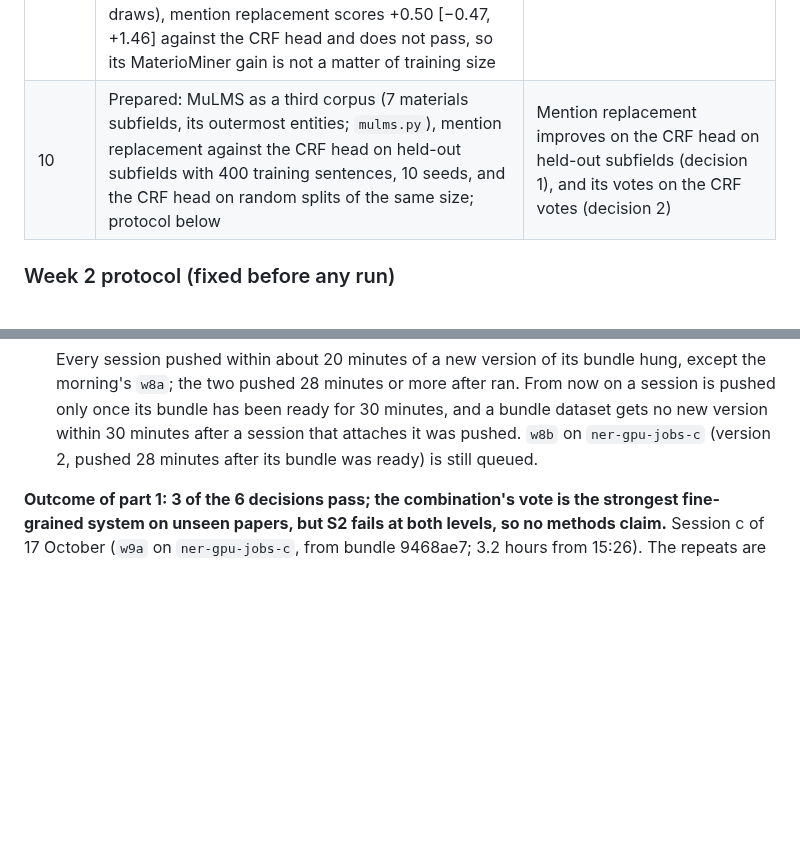
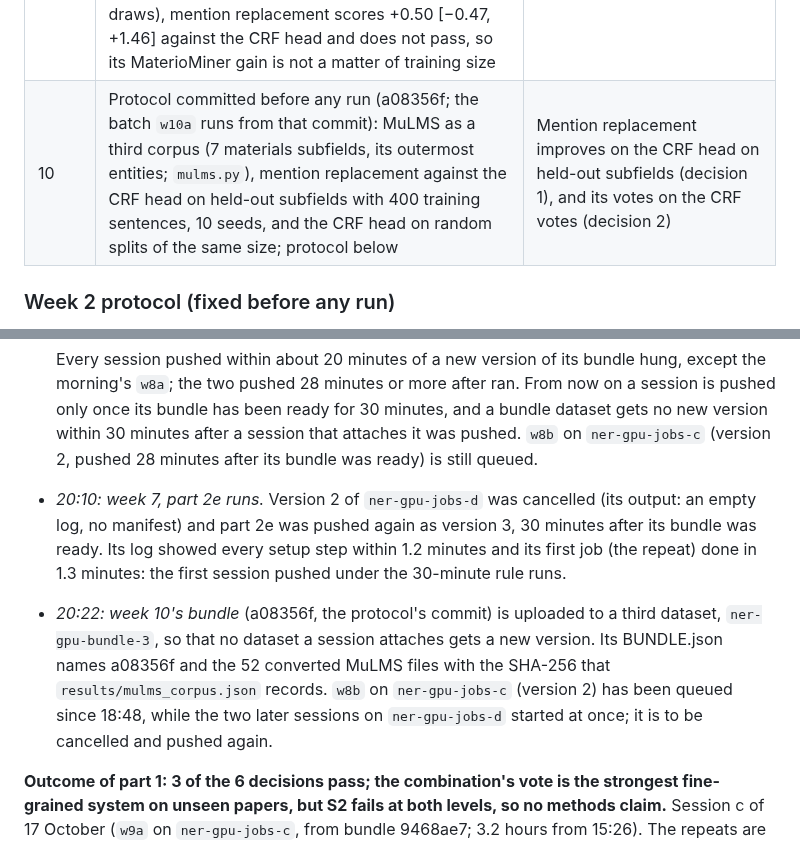
Before and after one commit to hatemadi15/AI_Research_Ontologies_GNN_GRL, a Markdown page: docs/ROADMAP.md, 2 parts joined by grey strips. Rendered like a GitHub page; blank space fills up the shorter version.

Commit message:
ROADMAP: week 7 part 2e runs under the 30-minute rule; week 10's bundle uploaded
Version 3 of ner-gpu-jobs-d (part 2e, pushed 30 minutes after its bundle was
ready) logged every setup step within 1.2 minutes. Week 10's bundle
(a08356f, with the 52 converted MuLMS files) goes to a third dataset,
ner-gpu-bundle-3. w8b on ner-gpu-jobs-c has been queued since 18:48 while
two later sessions started at once, so it is to be cancelled and pushed
again. The week-10 row now names the protocol's commit.

Claude-Session: https://claude.ai/code/session_01NhwVijeuqb7N5gXQR4kxKu

```diff
--- a/docs/ROADMAP.md
+++ b/docs/ROADMAP.md
@@ -1023,7 +1023,7 @@ chance at class level. For a Task C-style result:
 | 7 | In progress: NER, part 1, document-level label consistency for unseen papers, a post-processing rule on the saved predictions (no GPU; protocol below); part 2a, recall calibration (a bias on the CRF head's emissions, chosen on inner folds; done, no claim: the missed entities are not near the threshold); part 2b, mention replacement (screen, then 10 seeds if it passes; protocol below; done: it improves on the CRF head at both granularities, +2.77 [+1.51, +4.03] fine-grained and +1.28 [+0.06, +2.51] coarse-grained, but its vote does not beat the strongest systems and S2 on SOFC-Exp gives −0.29), and later the combinations of the methods that pass week 6, fixed after the week-6 decisions; part 2c, coarse-to-fine completion (done, no claim); part 2d, multi-task training on SOFC-Exp's two levels (done, no claim: −0.78 [−2.39, +0.84] on the slot level, −0.15 [−1.36, +1.05] on the entity level); part 2e, SOFC-Exp's test articles cut into words as its training articles are (protocol below). Then class-level taxonomy (LLM or cross-encoder + arborescence) and a relation annotation pilot | Part 1: the rule improves on the strongest system on unseen papers and on SOFC-Exp's CRF head. Taxonomy: first class-level F1 above chance; relation guidelines |
 | 8 | Part 1 done: SOFC-Exp beyond its official split, the CRF head with 10 seeds on 5 random sentence splits and on 5 folds of 9 held-out articles (`--document-folds 5`; protocol below, descriptive): 86.27 against 82.79, a gap of 3.48 points (28–31 on MaterioMiner); part 2 (its first session hung and was cancelled; it runs again after week 9), more papers or more sentences: three training papers cut to the size of two against two papers (`--two-paper-size`; protocol below) | Part 1: the gap between random splits and unseen documents measured on a second corpus. Part 2: whether a third paper helps at the same number of training sentences |
 | 9 | Part 1 done: mention replacement on the multi-task model (`crf_mt_mr`, 10 seeds on the held-out papers, S2 on SOFC-Exp's two levels; protocol below). 3 of 6 decisions pass: against the multi-task model +3.01 [+0.42, +5.60] fine-grained and +2.30 [+0.49, +4.10] coarse-grained, and its vote against the multi-task vote +2.86 [+0.18, +5.54] fine-grained, now the strongest fine-grained system on unseen papers (55.33); coarse-grained its vote does not beat the seed vote, and S2 fails at both levels, so no methods claim (C21). Part 2 done: on SOFC-Exp cut to MaterioMiner's size (10 of its 26 training articles, 5 draws), mention replacement scores +0.50 [−0.47, +1.46] against the CRF head and does not pass, so its MaterioMiner gain is not a matter of training size | Part 1: the combination's vote improves on the strongest system on unseen papers, and on SOFC-Exp. Part 2: mention replacement improves on the CRF head on a MaterioMiner-sized SOFC-Exp |
-| 10 | Prepared: MuLMS as a third corpus (7 materials subfields, its outermost entities; `mulms.py`), mention replacement against the CRF head on held-out subfields with 400 training sentences, 10 seeds, and the CRF head on random splits of the same size; protocol below | Mention replacement improves on the CRF head on held-out subfields (decision 1), and its votes on the CRF votes (decision 2) |
+| 10 | Protocol committed before any run (a08356f; the batch `w10a` runs from that commit): MuLMS as a third corpus (7 materials subfields, its outermost entities; `mulms.py`), mention replacement against the CRF head on held-out subfields with 400 training sentences, 10 seeds, and the CRF head on random splits of the same size; protocol below | Mention replacement improves on the CRF head on held-out subfields (decision 1), and its votes on the CRF votes (decision 2) |
 
 ### Week 2 protocol (fixed before any run)
 
@@ -2776,6 +2776,18 @@ this on the GPU. Nothing else in the design changes.
   been ready for 30 minutes, and a bundle dataset gets no new version within
   30 minutes after a session that attaches it was pushed. `w8b` on `ner-gpu-jobs-c` (version 2, pushed 28 minutes
   after its bundle was ready) is still queued.
+- *20:10: week 7, part 2e runs.* Version 2 of `ner-gpu-jobs-d` was
+  cancelled (its output: an empty log, no manifest) and part 2e was pushed
+  again as version 3, 30 minutes after its bundle was ready. Its log showed
+  every setup step within 1.2 minutes and its first job (the repeat) done in
+  1.3 minutes: the first session pushed under the 30-minute rule runs.
+- *20:22: week 10's bundle* (a08356f, the protocol's commit) is uploaded to
+  a third dataset, `ner-gpu-bundle-3`, so that no dataset a session
+  attaches gets a new version. Its BUNDLE.json names a08356f and the 52
+  converted MuLMS files with the SHA-256 that `results/mulms_corpus.json`
+  records. `w8b` on `ner-gpu-jobs-c` (version 2) has been queued since
+  18:48, while the two later sessions on `ner-gpu-jobs-d` started at once;
+  it is to be cancelled and pushed again.
 
 **Outcome of part 1: 3 of the 6 decisions pass; the combination's vote is
 the strongest fine-grained system on unseen papers, but S2 fails at both
```
